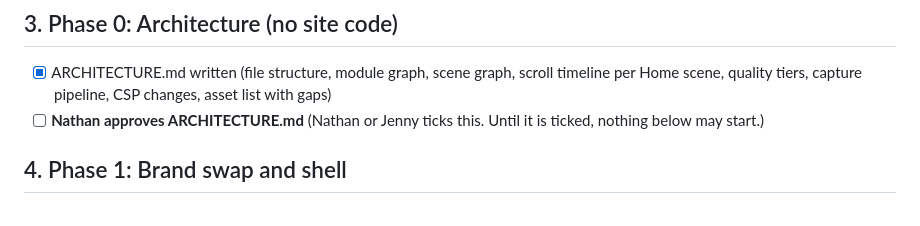
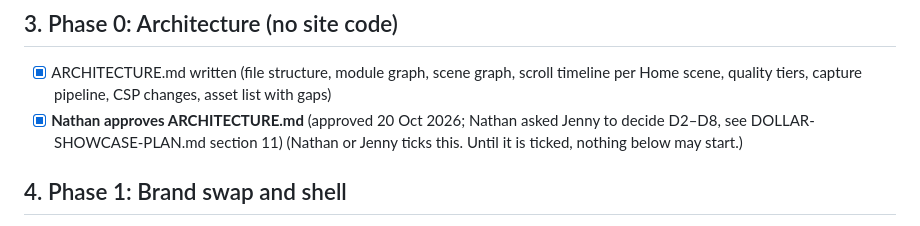
Before and after one commit to nathanebyrom-stack/Dollar, a Markdown page: CHECKLIST.md, the part around the change. Rendered like a GitHub page.

```diff
--- a/CHECKLIST.md
+++ b/CHECKLIST.md
@@ -16,7 +16,7 @@ Steps 3 onwards replaced by Jenny, 18 Oct 2026, to follow DOLLAR-SHOWCASE-PLAN.m
 
 ## 3. Phase 0: Architecture (no site code)
 - [x] ARCHITECTURE.md written (file structure, module graph, scene graph, scroll timeline per Home scene, quality tiers, capture pipeline, CSP changes, asset list with gaps)
-- [ ] **Nathan approves ARCHITECTURE.md** (Nathan or Jenny ticks this. Until it is ticked, nothing below may start.)
+- [x] **Nathan approves ARCHITECTURE.md** (approved 20 Oct 2026; Nathan asked Jenny to decide D2–D8, see DOLLAR-SHOWCASE-PLAN.md section 11) (Nathan or Jenny ticks this. Until it is ticked, nothing below may start.)
 
 ## 4. Phase 1: Brand swap and shell
 - [ ] Confirmed brand colours in tokens.css, PROVISIONAL marks removed, AA re-checked
```
Also changed, not shown: DOLLAR-SHOWCASE-PLAN.md (+21 -0 lines).
